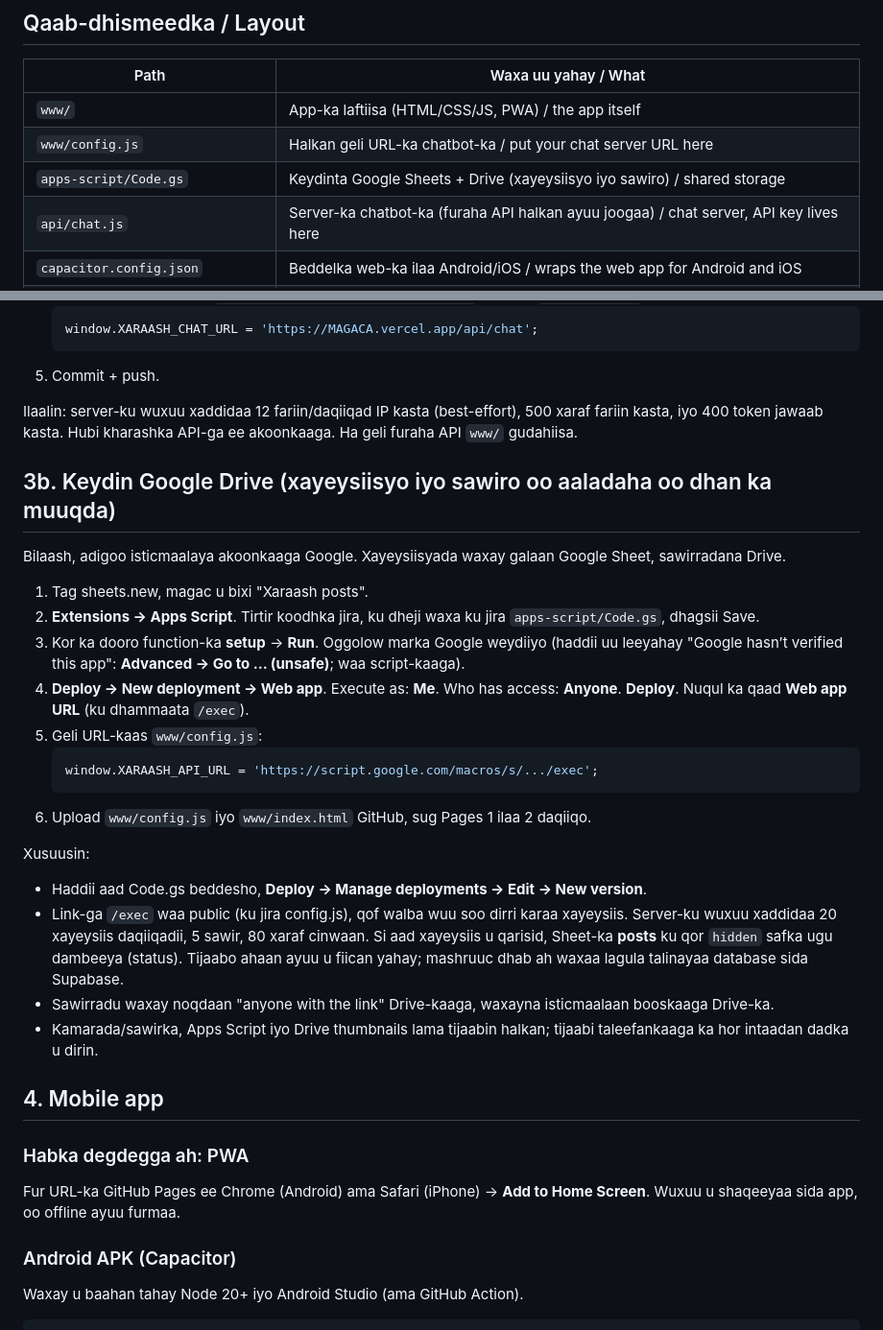
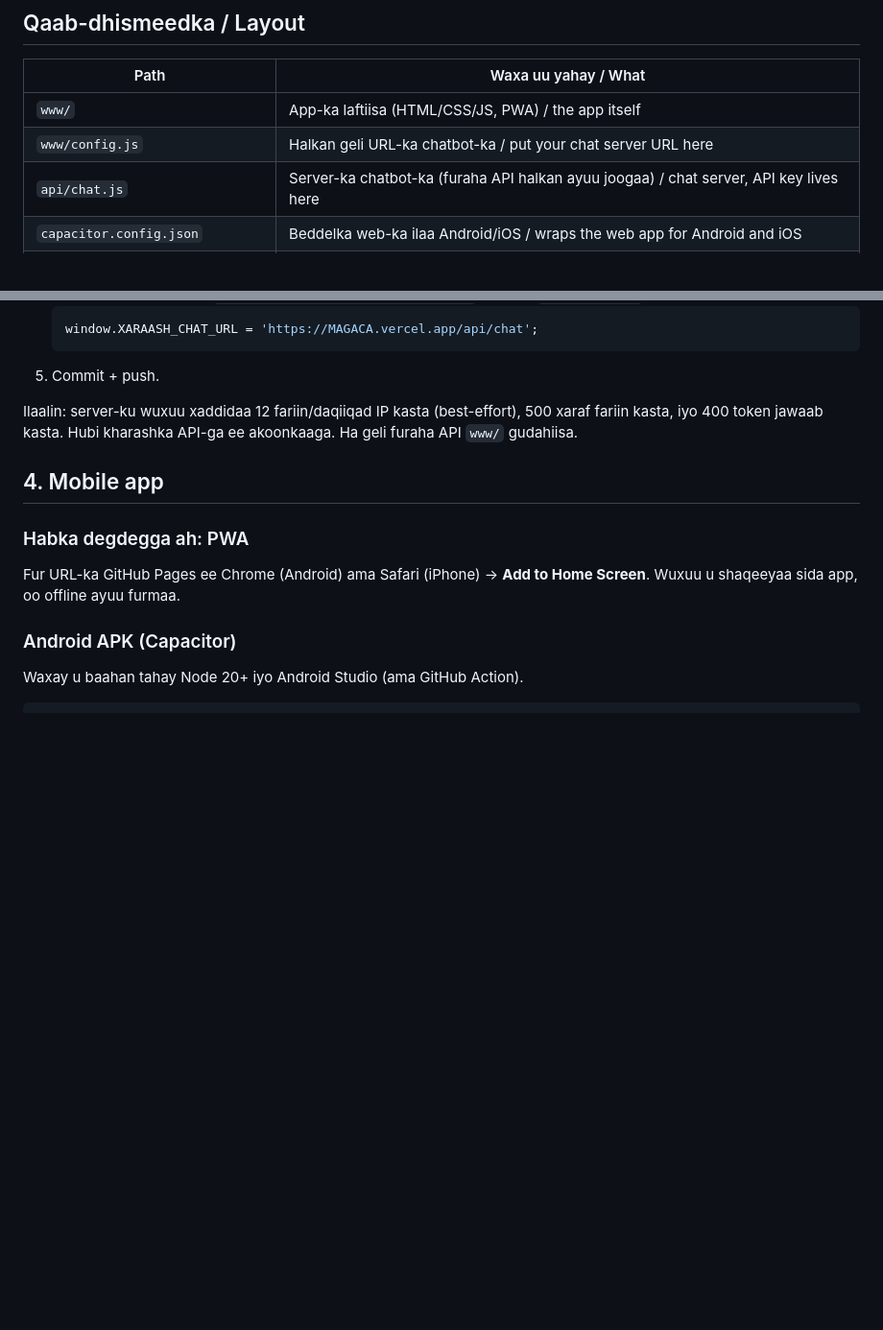
Before and after one commit to helfusad-pixel/xaraash, a Markdown page: README.md, 2 parts joined by grey strips. Shown at 96% size. GitHub-like rendering; blank space fills up the shorter version.

````diff
--- a/README.md
+++ b/README.md
@@ -11,7 +11,6 @@ East Africa classifieds app. Somalia prices are in US dollars only; other countr
 |---|---|
 | `www/` | App-ka laftiisa (HTML/CSS/JS, PWA) / the app itself |
 | `www/config.js` | Halkan geli URL-ka chatbot-ka / put your chat server URL here |
-| `apps-script/Code.gs` | Keydinta Google Sheets + Drive (xayeysiisyo iyo sawiro) / shared storage |
 | `api/chat.js` | Server-ka chatbot-ka (furaha API halkan ayuu joogaa) / chat server, API key lives here |
 | `capacitor.config.json` | Beddelka web-ka ilaa Android/iOS / wraps the web app for Android and iOS |
 | `.github/workflows/pages.yml` | Daabac web-ka GitHub Pages / publish the web app |
@@ -49,26 +48,6 @@ Chatbot-ku wuxuu u baahan yahay server yar, maxaa yeelay furaha API ma gali karo
 
 Ilaalin: server-ku wuxuu xaddidaa 12 fariin/daqiiqad IP kasta (best-effort), 500 xaraf fariin kasta, iyo 400 token jawaab kasta. Hubi kharashka API-ga ee akoonkaaga. Ha geli furaha API `www/` gudahiisa.
 
-## 3b. Keydin Google Drive (xayeysiisyo iyo sawiro oo aaladaha oo dhan ka muuqda)
-
-Bilaash, adigoo isticmaalaya akoonkaaga Google. Xayeysiisyada waxay galaan Google Sheet, sawirradana Drive.
-
-1. Tag sheets.new, magac u bixi "Xaraash posts".
-2. **Extensions → Apps Script**. Tirtir koodhka jira, ku dheji waxa ku jira `apps-script/Code.gs`, dhagsii Save.
-3. Kor ka dooro function-ka **setup** → **Run**. Oggolow marka Google weydiiyo (haddii uu leeyahay "Google hasn’t verified this app": **Advanced → Go to … (unsafe)**; waa script-kaaga).
-4. **Deploy → New deployment → Web app**. Execute as: **Me**. Who has access: **Anyone**. **Deploy**. Nuqul ka qaad **Web app URL** (ku dhammaata `/exec`).
-5. Geli URL-kaas `www/config.js`:
-   ```js
-   window.XARAASH_API_URL = 'https://script.google.com/macros/s/.../exec';
-   ```
-6. Upload `www/config.js` iyo `www/index.html` GitHub, sug Pages 1 ilaa 2 daqiiqo.
-
-Xusuusin:
-- Haddii aad Code.gs beddesho, **Deploy → Manage deployments → Edit → New version**.
-- Link-ga `/exec` waa public (ku jira config.js), qof walba wuu soo dirri karaa xayeysiis. Server-ku wuxuu xaddidaa 20 xayeysiis daqiiqadii, 5 sawir, 80 xaraf cinwaan. Si aad xayeysiis u qarisid, Sheet-ka **posts** ku qor `hidden` safka ugu dambeeya (status). Tijaabo ahaan ayuu u fiican yahay; mashruuc dhab ah waxaa lagula talinayaa database sida Supabase.
-- Sawirradu waxay noqdaan "anyone with the link" Drive-kaaga, waxayna isticmaalaan booskaaga Drive-ka.
-- Kamarada/sawirka, Apps Script iyo Drive thumbnails lama tijaabin halkan; tijaabi taleefankaaga ka hor intaadan dadka u dirin.
-
 ## 4. Mobile app
 
 ### Habka degdegga ah: PWA
````
